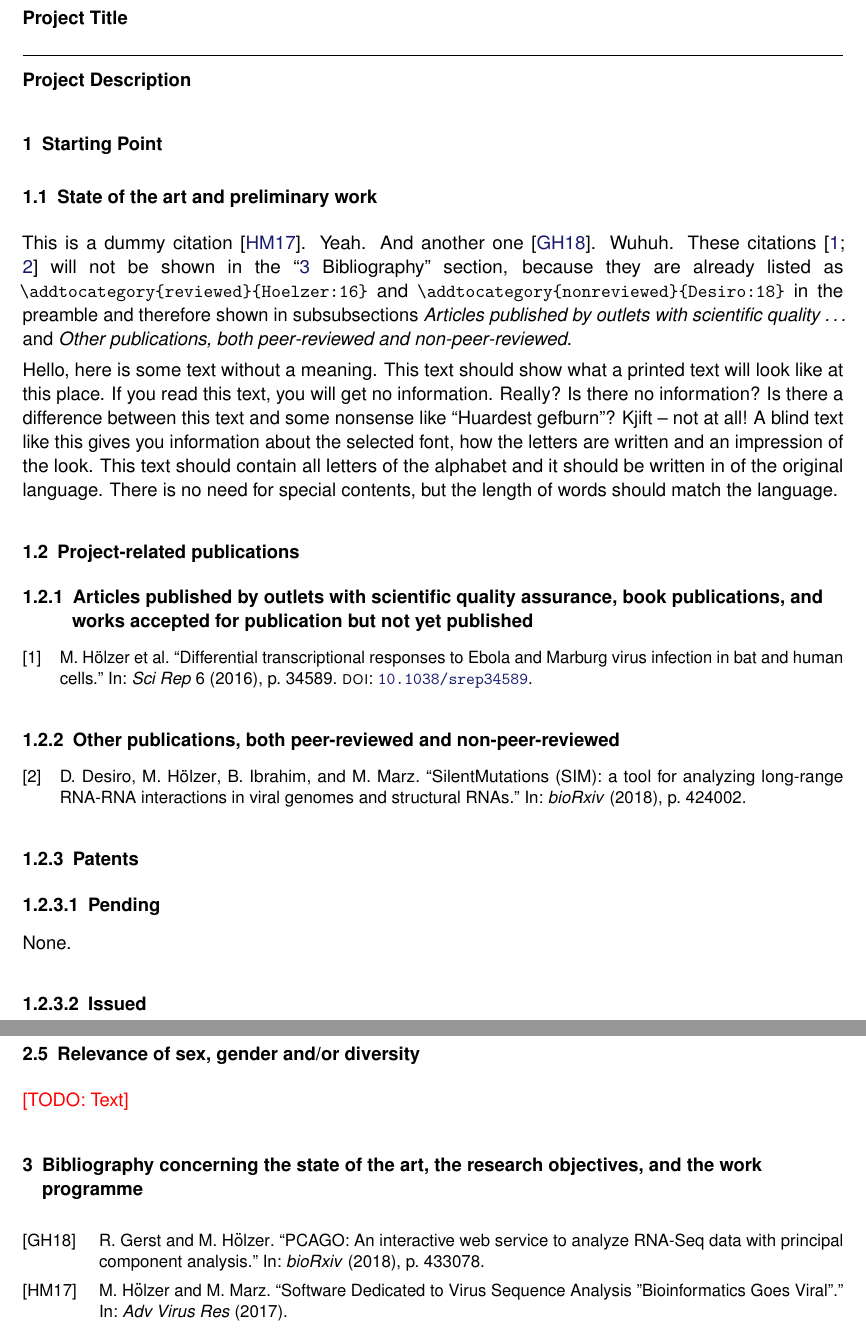
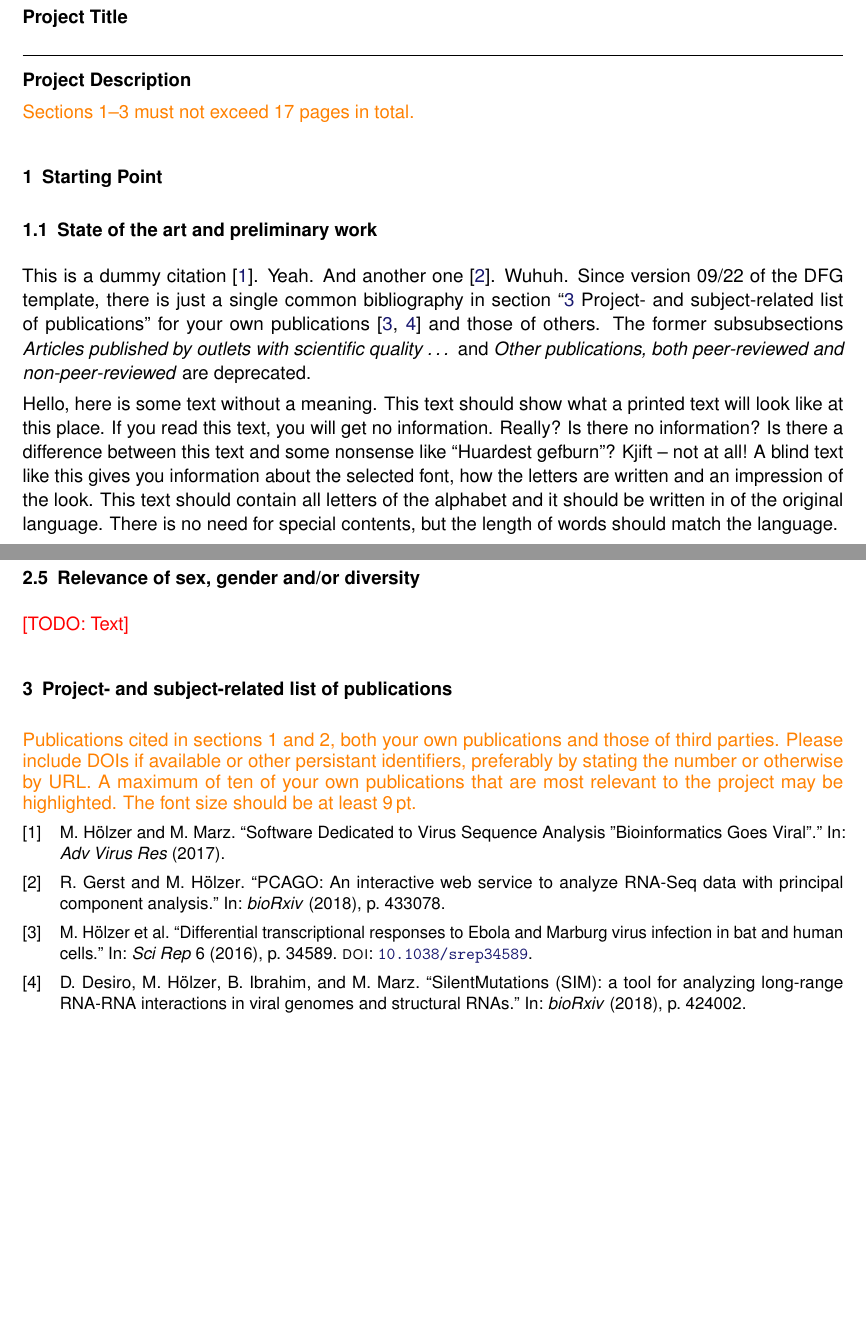
Before and after one commit to klb2/dfg-proposal-template, a LaTeX document (proposal.tex, which reads dfgproposal.cls): two parts of pages 2 and 4 of 8, joined at a grey line, cut so that both start at the same text, the shorter picture padded with empty space. Compiled offline with pdfLaTeX.

Commit message:
Update to PR hoelzer/dfg#41 and hoelzer/dfg#42
Update to newest DFG template, version 09/22.

```diff
--- a/dfgproposal.cls
+++ b/dfgproposal.cls
@@ -44,8 +44,8 @@
 
 \RequirePackage[%
 	backend = biber,
-	style = alphabetic,
-%	style=numeric,
+%	style = alphabetic,
+	style = numeric-comp,
 	giveninits = true,
 	hyperref = true,
 	maxbibnames = 10,
@@ -56,7 +56,7 @@
 	defernumbers=true,
 	labelnumber,
 %	sortcites, %optional
-%	sorting=none,%remove this to have things sorted, e.g. use style=alphabetic
+	sorting=none, %remove this to have things sorted, and use style=alphabetic
 ]{biblatex}
 \RequirePackage[babel]{csquotes}
 
@@ -69,7 +69,7 @@
 % Show DFG template version that the current LaTeX template is based on in the header.
 % Will be deactivated when 'finalcompile' is passed as class option.
 \ifproposal@finalcompile\else
-	\ihead*{DFG 53.01 -- 03/22}
+	\ihead*{DFG 53.01 -- 09/22}
 \fi
 
 \geometry{headheight=28pt, tmargin=70pt, lmargin=55pt, rmargin=55pt, bmargin=70pt}
--- a/proposal.tex
+++ b/proposal.tex
@@ -21,16 +21,8 @@
 
 %%%%%%%%%%%%%%%%%%%%%%%%%%%%%%%%%%%%%%%%%%%%%%%%%%%%%%%%%%%%%%%%%%%%%%%%%%%%
 %% Declare your Bibliography
-\DeclareBibliographyCategory{reviewed}
-\DeclareBibliographyCategory{nonreviewed}
-\DeclareBibliographyCategory{patents_pending}
-\DeclareBibliographyCategory{patents}
 %
-\addtocategory{reviewed}{Hoelzer:16}
 %\nocite{}
-\addtocategory{nonreviewed}{Desiro:18}
-\addtocategory{patents_pending}{}
-\addtocategory{patents}{}
 
 \usepackage[
 	colorlinks=true,
@@ -61,7 +53,7 @@
 	\pagenumbering{arabic}
 	\maketitle
 
-	%% Sections 1-3 must not exceed 17 pages in total.
+	\note{Sections 1--3 must not exceed 17 pages in total.}
 
 	%%%%%%%%%%%%%%%%%%%%%%%%%%%%%%%%%%%%%%%%%%%%%%%%%%%%%%%%%%%%%%%%%%%%%%%%%%%%%
 	%%%%  STATE OF THE ART AND PRELIMINARY WORK %%%%%%%%%%%%%%%%%%%%%%%%%%%%%%%%%
@@ -73,41 +65,15 @@
 	\subsection{State of the art and preliminary work}
 %	\subsection{Stand der Forschung und eigene Vorarbeiten}
 	This is a dummy citation~\cite{Hoelzer:17}. Yeah. And another
-	one~\cite{Gerst:18}. Wuhuh. These citations~\cite{Hoelzer:16, Desiro:18} will
-	not be shown in the \enquote{\ref{sec:bib}~Bibliography} section, because they are
-	already listed as \verb=\addtocategory{reviewed}{Hoelzer:16}= and
-	\verb=\addtocategory{nonreviewed}{Desiro:18}= in the preamble and therefore
-	shown in subsubsections \emph{Articles published by outlets with scientific
-		quality \dots} and \emph{Other publications, both peer-reviewed and non-peer-reviewed}.
+	one~\cite{Gerst:18}. Wuhuh.
+	Since version 09/22 of the DFG template, there is just a single common
+	bibliography in section \enquote{\ref{sec:bib}~Project- and subject-related
+	list of publications} for your own publications~\cite{Hoelzer:16, Desiro:18}
+	and those of others. The former subsubsections \emph{Articles published by
+	outlets with scientific quality \dots} and \emph{Other publications, both
+	peer-reviewed and non-peer-reviewed} are deprecated.
 
 	\blindtext[1]
-
-	\subsection{Project-related publications}
-%	\subsection{Projektbezogenes Publikationsverzeichnis Ihrer Arbeiten}
-	% max 10 publications in Section 1.2
-	% Please number them consecutively
-
-	\newrefcontext%[sorting=none]
-	\subsubsection{Articles published by outlets with scientific quality assurance, book publications, and works accepted for publication but not yet published}
-%	\subsubsection{Veröffentlichte Arbeiten aus Publikationsorganen mit wissenschaftlicher Qualitätssicherung, Buchveröffentlichungen sowie	bereits zur Veröffentlichung angenommene, aber noch nicht veröffentlichte Arbeiten}
-	\printbibliography[category=reviewed, heading=none, env=bibliographyNUM, resetnumbers]
-
-	\subsubsection{Other publications, both peer-reviewed and non-peer-reviewed}
-%	\subsubsection{Andere Veröffentlichungen mit und ohne wissenschaftliche Qualitätssicherung}
-	\printbibliography[category=nonreviewed, heading=none, env=bibliographyNUM]
-
-
-	\subsubsection{Patents}
-%	\subsubsection{Patente}
-	\subsubsubsection{Pending}
-%	\subsubsubsection{Angemeldet}
-	\printbibliography[category=patents_pending, heading=none]
-	None.
-
-	\subsubsubsection{Issued}
-%	\subsubsubsection{Erteilt}
-	\printbibliography[category=patents, heading=none]
-	None.
 
 
 	%%%%%%%%%%%%%%%%%%%%%%%%%%%%%%%%%%%%%%%%%%%%%%%%%%%%%%%%%%%%%%%%%%%%%%%%%%%%%
@@ -206,11 +172,16 @@
 %	\subsection{Relevanz von Geschlecht und/oder Vielfältigkeit}
 	\todo{Text}
 
-	\section{Bibliography concerning the state of the art, the research objectives, and the work programme}
-%	\section{Literaturverzeichnis zum Stand der Forschung, zu den Zielen und dem Arbeitsprogramm}
+	\section{Project- and subject-related list of publications}
+%	\section{Projekt- und themenbezogenes Literaturverzeichnis}
 	\label{sec:bib}
-	\newrefcontext
-	\printbibliography[notcategory=reviewed, notcategory=nonreviewed, notcategory=patents_pending, notcategory=patents, heading=none]
+	\note{Publications cited in sections 1 and 2, both your own publications and
+	those of third parties. Please include DOIs if available or other persistant
+	identifiers, preferably by stating the number or otherwise by URL. A maximum
+	of ten of your own publications that are most relevant to the project may be
+	highlighted. The font size should be at least 9\,pt.}
+	\newrefcontext[sorting=none]
+	\printbibliography[heading=none, env=bibliographyNUM]
 
 
 	\clearpage
```
Also changed, not shown: README.md, proposal.tex (4 more changed lines).
